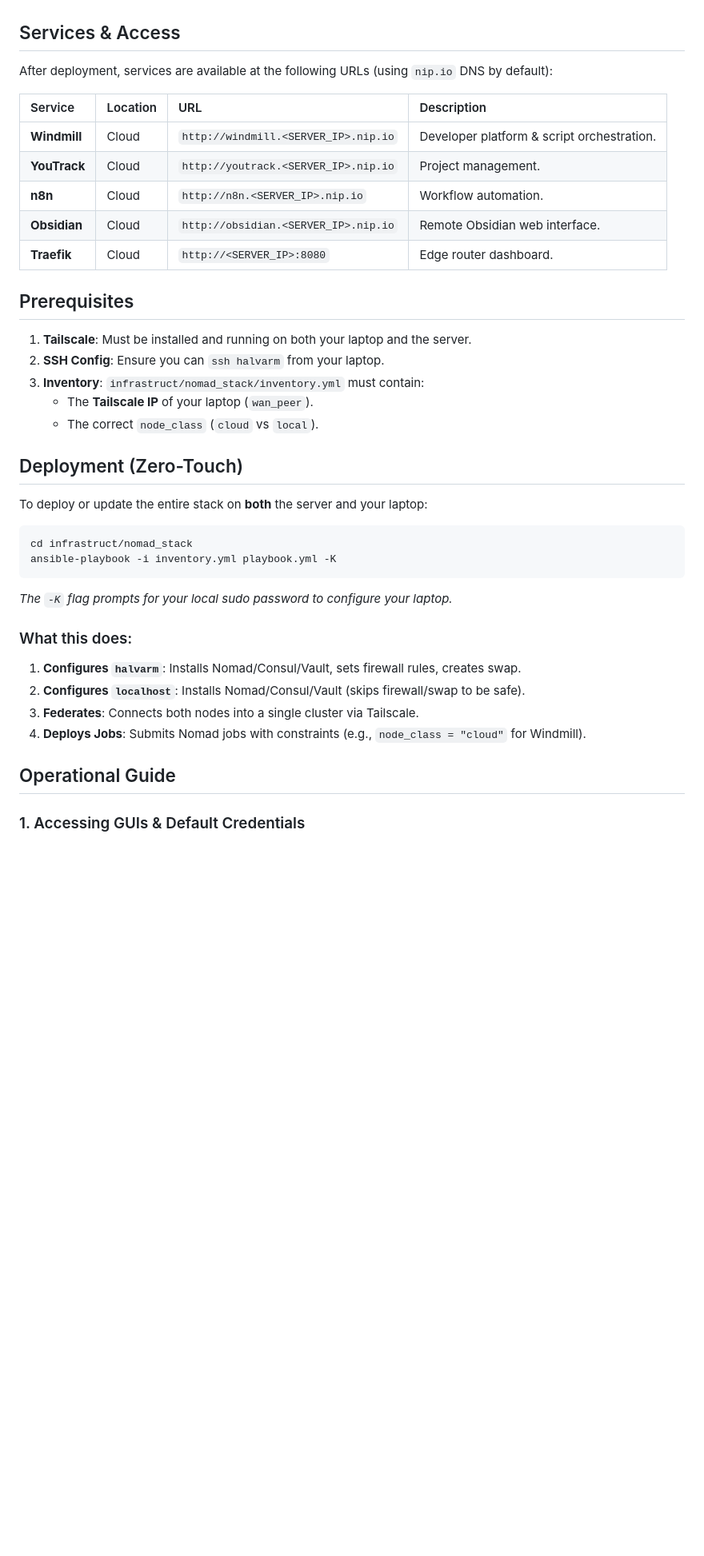
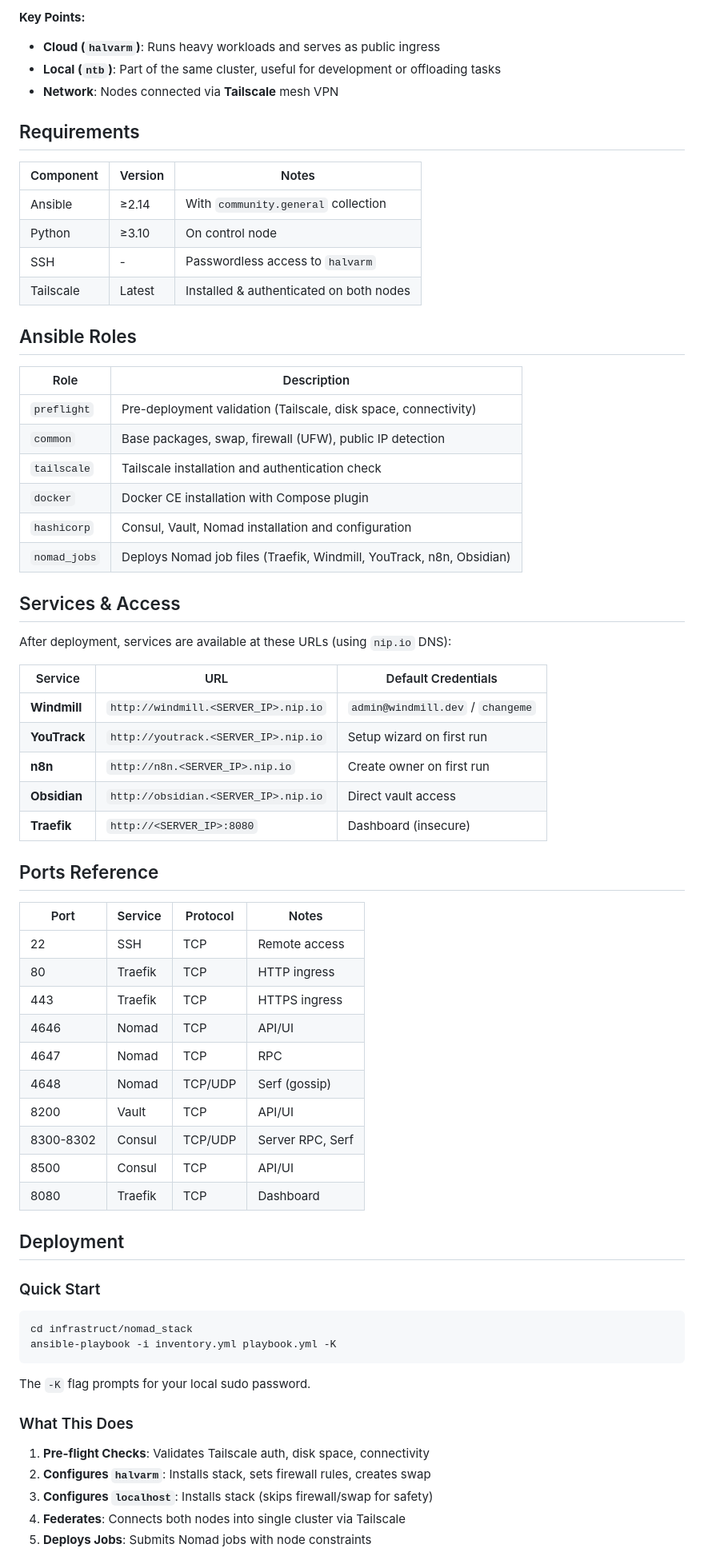
Before and after one commit to simik394/osobni_wf, a Markdown page: infrastruct/nomad_stack/README.md, the part around the change printed below. Shown: that part at 80% size. Rendered like a GitHub page; blank space fills up the shorter version.

````diff
--- a/infrastruct/nomad_stack/README.md
+++ b/infrastruct/nomad_stack/README.md
@@ -9,41 +28,71 @@ This project automates the deployment of a **federated** self-hosted stack acros
+**Key Points:**
+- **Cloud (`halvarm`)**: Runs heavy workloads and serves as public ingress
+- **Local (`ntb`)**: Part of the same cluster, useful for development or offloading tasks
+- **Network**: Nodes connected via **Tailscale** mesh VPN
+
+## Requirements
+
+| Component | Version | Notes |
+|-----------|---------|-------|
+| Ansible | ≥2.14 | With `community.general` collection |
+| Python | ≥3.10 | On control node |
+| SSH | - | Passwordless access to `halvarm` |
+| Tailscale | Latest | Installed & authenticated on both nodes |
+
+## Ansible Roles
+
+| Role | Description |
+|------|-------------|
+| `preflight` | Pre-deployment validation (Tailscale, disk space, connectivity) |
+| `common` | Base packages, swap, firewall (UFW), public IP detection |
+| `tailscale` | Tailscale installation and authentication check |
+| `docker` | Docker CE installation with Compose plugin |
+| `hashicorp` | Consul, Vault, Nomad installation and configuration |
+| `nomad_jobs` | Deploys Nomad job files (Traefik, Windmill, YouTrack, n8n, Obsidian) |
 
 ## Services & Access
 
-After deployment, services are available at the following URLs (using `nip.io` DNS by default):
+After deployment, services are available at these URLs (using `nip.io` DNS):
 
-| Service | Location | URL | Description |
-| :--- | :--- | :--- | :--- |
-| **Windmill** | Cloud | `http://windmill.<SERVER_IP>.nip.io` | Developer platform & script orchestration. |
-| **YouTrack** | Cloud | `http://youtrack.<SERVER_IP>.nip.io` | Project management. |
-| **n8n** | Cloud | `http://n8n.<SERVER_IP>.nip.io` | Workflow automation. |
-| **Obsidian** | Cloud | `http://obsidian.<SERVER_IP>.nip.io` | Remote Obsidian web interface. |
-| **Traefik** | Cloud | `http://<SERVER_IP>:8080` | Edge router dashboard. |
+| Service | URL | Default Credentials |
+|---------|-----|---------------------|
+| **Windmill** | `http://windmill.<SERVER_IP>.nip.io` | `admin@windmill.dev` / `changeme` |
+| **YouTrack** | `http://youtrack.<SERVER_IP>.nip.io` | Setup wizard on first run |
+| **n8n** | `http://n8n.<SERVER_IP>.nip.io` | Create owner on first run |
+| **Obsidian** | `http://obsidian.<SERVER_IP>.nip.io` | Direct vault access |
+| **Traefik** | `http://<SERVER_IP>:8080` | Dashboard (insecure) |
 
-## Prerequisites
+## Ports Reference
 
-1.  **Tailscale**: Must be installed and running on both your laptop and the server.
-2.  **SSH Config**: Ensure you can `ssh halvarm` from your laptop.
-3.  **Inventory**: `infrastruct/nomad_stack/inventory.yml` must contain:
-    *   The **Tailscale IP** of your laptop (`wan_peer`).
-    *   The correct `node_class` (`cloud` vs `local`).
+| Port | Service | Protocol | Notes |
+|------|---------|----------|-------|
+| 22 | SSH | TCP | Remote access |
+| 80 | Traefik | TCP | HTTP ingress |
+| 443 | Traefik | TCP | HTTPS ingress |
+| 4646 | Nomad | TCP | API/UI |
+| 4647 | Nomad | TCP | RPC |
+| 4648 | Nomad | TCP/UDP | Serf (gossip) |
+| 8200 | Vault | TCP | API/UI |
+| 8300-8302 | Consul | TCP/UDP | Server RPC, Serf |
+| 8500 | Consul | TCP | API/UI |
+| 8080 | Traefik | TCP | Dashboard |
 
-## Deployment (Zero-Touch)
+## Deployment
 
-To deploy or update the entire stack on **both** the server and your laptop:
+### Quick Start
 
 ```bash
 cd infrastruct/nomad_stack
 ansible-playbook -i inventory.yml playbook.yml -K
 ```
-*The `-K` flag prompts for your local sudo password to configure your laptop.*
 
-### What this does:
-1.  **Configures `halvarm`**: Installs Nomad/Consul/Vault, sets firewall rules, creates swap.
-2.  **Configures `localhost`**: Installs Nomad/Consul/Vault (skips firewall/swap to be safe).
-3.  **Federates**: Connects both nodes into a single cluster via Tailscale.
-4.  **Deploys Jobs**: Submits Nomad jobs with constraints (e.g., `node_class = "cloud"` for Windmill).
+The `-K` flag prompts for your local sudo password.
 
-## Operational Guide
+### What This Does
 
-### 1. Accessing GUIs & Default Credentials
+1. **Pre-flight Checks**: Validates Tailscale auth, disk space, connectivity
+2. **Configures `halvarm`**: Installs stack, sets firewall rules, creates swap
+3. **Configures `localhost`**: Installs stack (skips firewall/swap for safety)
+4. **Federates**: Connects both nodes into single cluster via Tailscale
+5. **Deploys Jobs**: Submits Nomad jobs with node constraints
 
````
Also changed, not shown: other parts of infrastruct/nomad_stack/README.md (+149 -86 lines).
